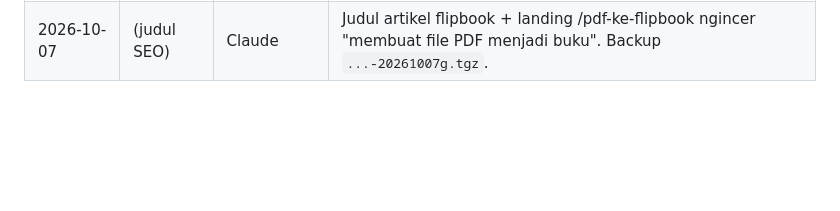
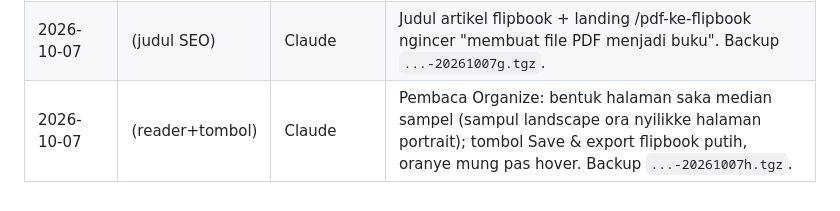
Before and after one commit to agebp21/pdf_project, a Markdown page: DEPLOY.md, the part around the change. Rendered like a GitHub page; blank space fills up the shorter version.

Commit message:
Docs: deploy reader + export buttons
Co-Authored-By: Claude Opus 5.5 <noreply@anthropic.com>

```diff
--- a/DEPLOY.md
+++ b/DEPLOY.md
@@ -154,3 +154,4 @@ Menehi paket tanpa bayar: `python3 admin_server.py --grant EMAIL business lifeti
 | 2026-10-07 | `88c614a` | Claude | Resik-resik live: tombol 🧪 test dummy + pesen developer (python server.py, localhost, F12, project server, local LibreOffice) dibusak saka tampilan; cathetan build APK/EXE saiki nyebut layanan build. Backup `...-20261007e.tgz`. |
 | 2026-10-07 | `c1b8f0c` | Claude | Kontak cs@myflipbookpro.com nang web: Privasi + Syarat (ganti Gmail), footer beranda + artikel/landing, popup trial, contactPoint Google. Backup `...-20261007f.tgz`. |
 | 2026-10-07 | (judul SEO) | Claude | Judul artikel flipbook + landing /pdf-ke-flipbook ngincer "membuat file PDF menjadi buku". Backup `...-20261007g.tgz`. |
+| 2026-10-07 | (reader+tombol) | Claude | Pembaca Organize: bentuk halaman saka median sampel (sampul landscape ora nyilikke halaman portrait); tombol Save & export flipbook putih, oranye mung pas hover. Backup `...-20261007h.tgz`. |
```
